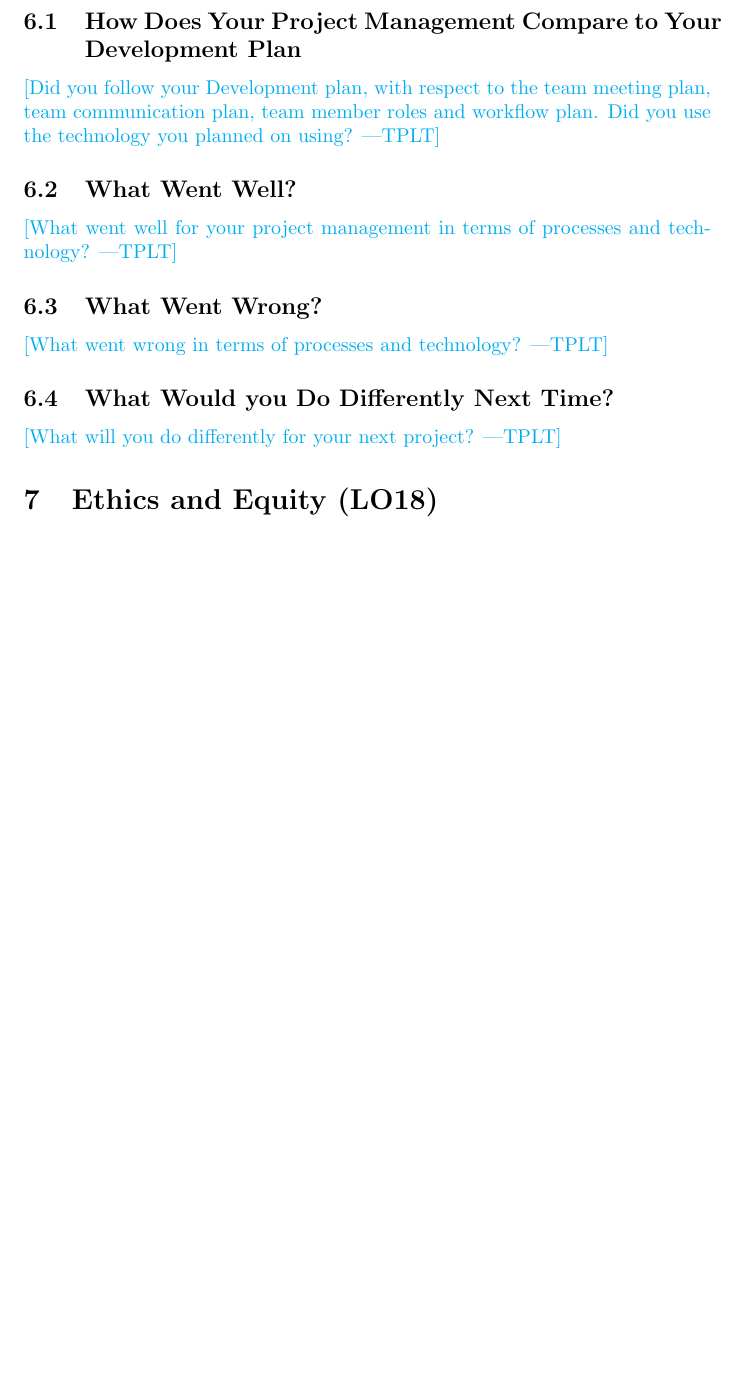
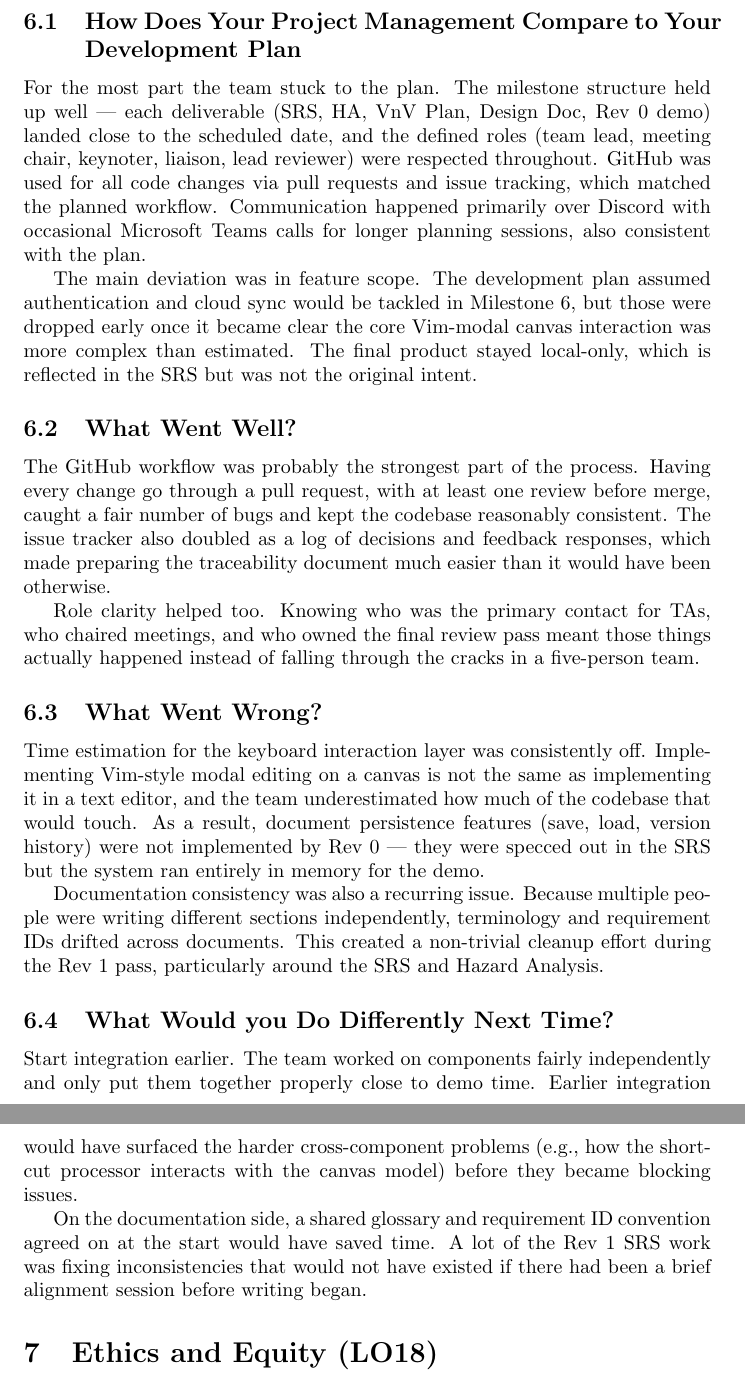
Before and after one commit to ritual-17/flow, a LaTeX document (docs/ReflectAndTrace/ReflectAndTrace.tex): part of page 6 of 6 before the commit and two parts of pages 6 and 7 of 7 after it, the two joined at a grey line, cut so that both start at the same text, the shorter picture padded with empty space. Compiled offline with pdfLaTeX.

Commit message:
537: Add in Reflection on project management in the ReflectAndTrace doc

```diff
--- a/docs/ReflectAndTrace/ReflectAndTrace.tex
+++ b/docs/ReflectAndTrace/ReflectAndTrace.tex
@@ -193,22 +193,27 @@ users currently exist?}
 
 \subsection{How Does Your Project Management Compare to Your Development Plan}
 
-\plt{Did you follow your Development plan, with respect to the team meeting plan,
-team communication plan, team member roles and workflow plan.  Did you use the
-technology you planned on using?}
+For the most part the team stuck to the plan. The milestone structure held up well --- each deliverable (SRS, HA, VnV Plan, Design Doc, Rev 0 demo) landed close to the scheduled date, and the defined roles (team lead, meeting chair, keynoter, liaison, lead reviewer) were respected throughout. GitHub was used for all code changes via pull requests and issue tracking, which matched the planned workflow. Communication happened primarily over Discord with occasional Microsoft Teams calls for longer planning sessions, also consistent with the plan.
+
+The main deviation was in feature scope. The development plan assumed authentication and cloud sync would be tackled in Milestone 6, but those were dropped early once it became clear the core Vim-modal canvas interaction was more complex than estimated. The final product stayed local-only, which is reflected in the SRS but was not the original intent.
 
 \subsection{What Went Well?}
 
-\plt{What went well for your project management in terms of processes and
-technology?}
+The GitHub workflow was probably the strongest part of the process. Having every change go through a pull request, with at least one review before merge, caught a fair number of bugs and kept the codebase reasonably consistent. The issue tracker also doubled as a log of decisions and feedback responses, which made preparing the traceability document much easier than it would have been otherwise.
+
+Role clarity helped too. Knowing who was the primary contact for TAs, who chaired meetings, and who owned the final review pass meant those things actually happened instead of falling through the cracks in a five-person team.
 
 \subsection{What Went Wrong?}
 
-\plt{What went wrong in terms of processes and technology?}
+Time estimation for the keyboard interaction layer was consistently off. Implementing Vim-style modal editing on a canvas is not the same as implementing it in a text editor, and the team underestimated how much of the codebase that would touch. As a result, document persistence features (save, load, version history) were not implemented by Rev 0 --- they were specced out in the SRS but the system ran entirely in memory for the demo.
+
+Documentation consistency was also a recurring issue. Because multiple people were writing different sections independently, terminology and requirement IDs drifted across documents. This created a non-trivial cleanup effort during the Rev 1 pass, particularly around the SRS and Hazard Analysis.
 
 \subsection{What Would you Do Differently Next Time?}
 
-\plt{What will you do differently for your next project?}
+Start integration earlier. The team worked on components fairly independently and only put them together properly close to demo time. Earlier integration would have surfaced the harder cross-component problems (e.g., how the shortcut processor interacts with the canvas model) before they became blocking issues.
+
+On the documentation side, a shared glossary and requirement ID convention agreed on at the start would have saved time. A lot of the Rev 1 SRS work was fixing inconsistencies that would not have existed if there had been a brief alignment session before writing began.
 
 \section{Ethics and Equity (LO18)}
 
```
